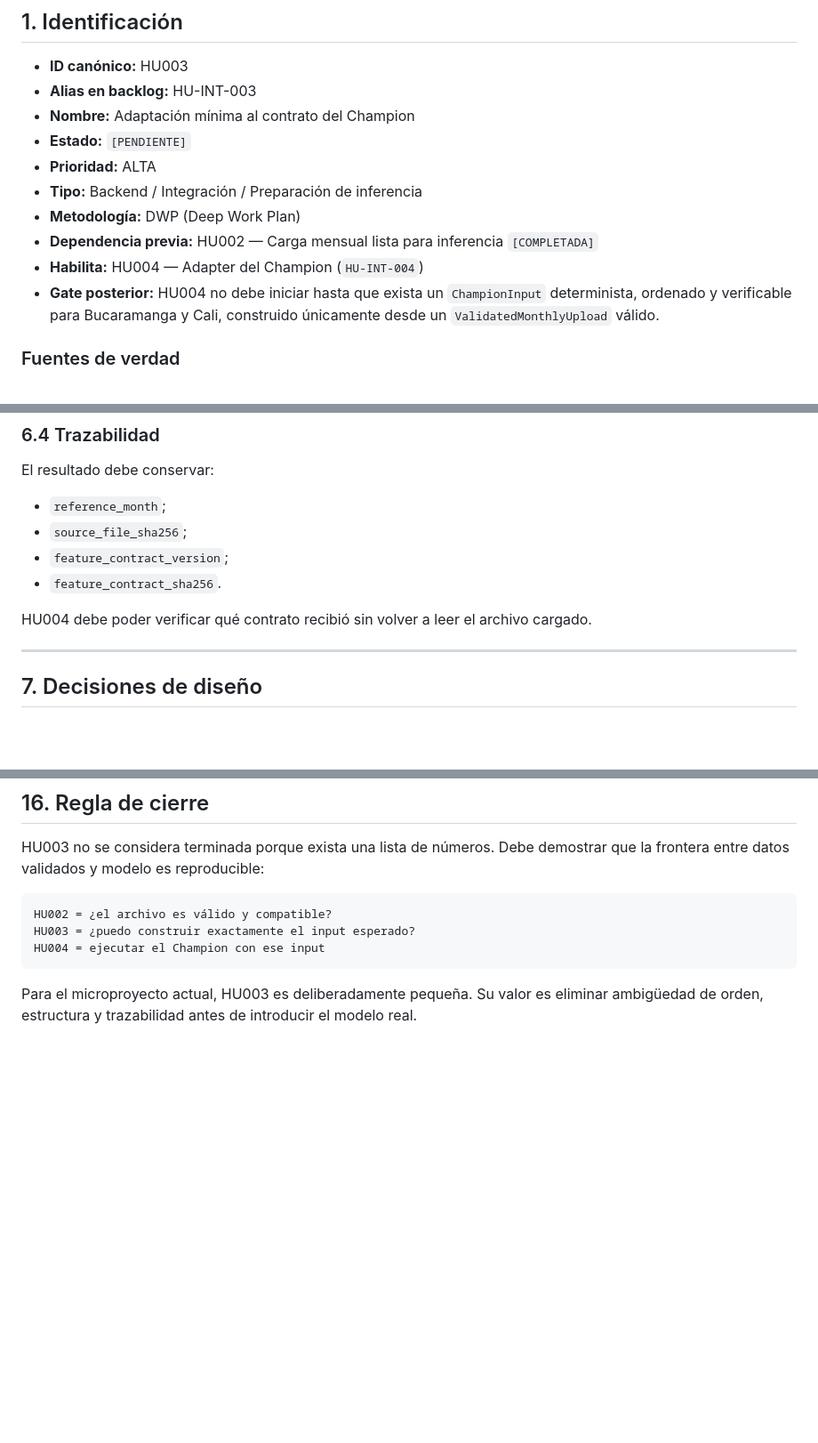
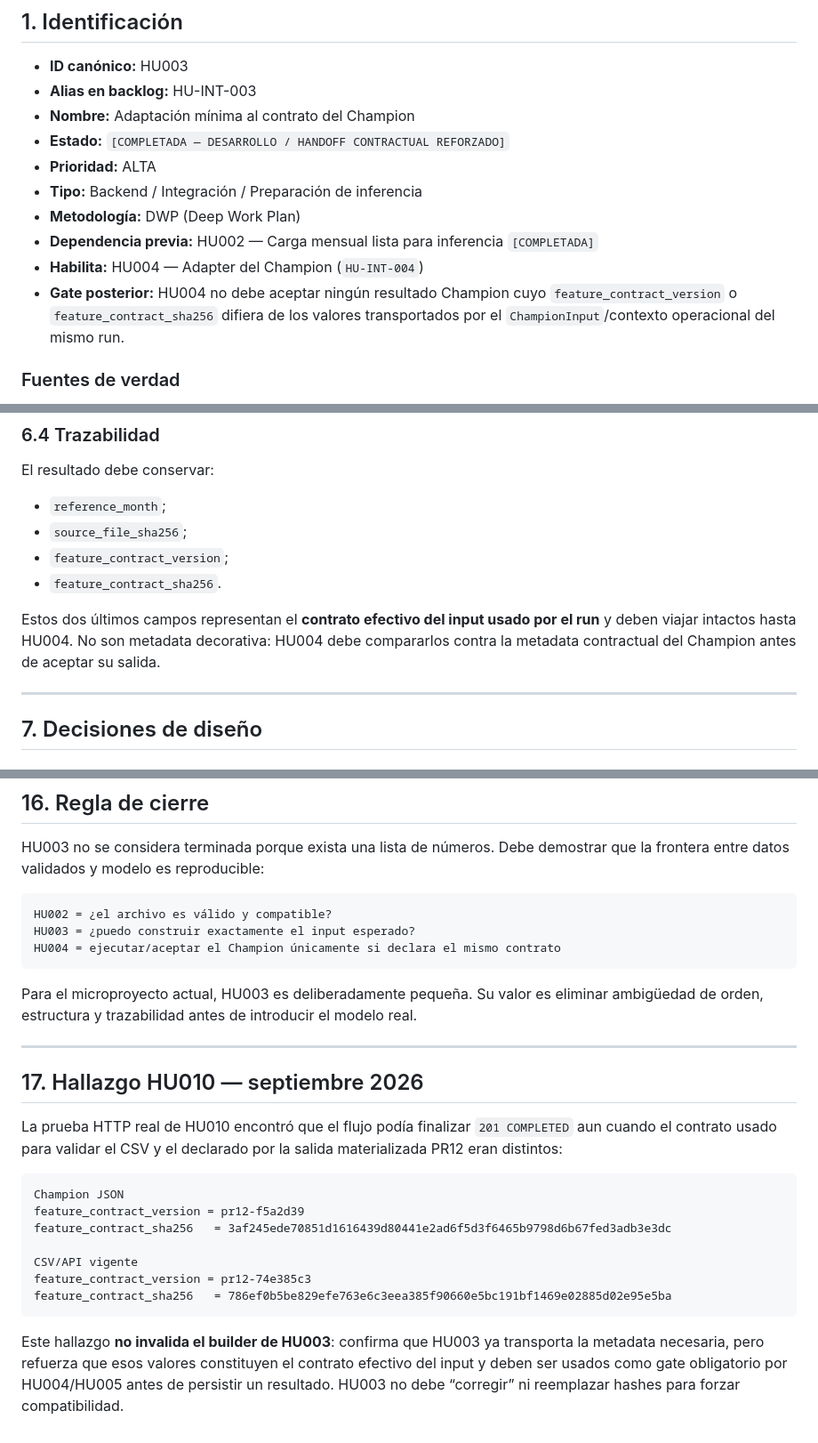
Before and after one commit to j-mauro-r/microproyecto-tema3, a Markdown page: dashboard_prototipos/docs/hu003_champion_input_contract.md, 3 parts joined by grey strips. Shown at 89% size. Drawn GitHub-style; blank space fills up the shorter version.

Commit message:
docs(api): align HU003 with feature-contract gate

````diff
--- a/dashboard_prototipos/docs/hu003_champion_input_contract.md
+++ b/dashboard_prototipos/docs/hu003_champion_input_contract.md
@@ -5,13 +5,13 @@
 - **ID canónico:** HU003
 - **Alias en backlog:** HU-INT-003
 - **Nombre:** Adaptación mínima al contrato del Champion
-- **Estado:** `[PENDIENTE]`
+- **Estado:** `[COMPLETADA — DESARROLLO / HANDOFF CONTRACTUAL REFORZADO]`
 - **Prioridad:** ALTA
 - **Tipo:** Backend / Integración / Preparación de inferencia
 - **Metodología:** DWP (Deep Work Plan)
 - **Dependencia previa:** HU002 — Carga mensual lista para inferencia `[COMPLETADA]`
 - **Habilita:** HU004 — Adapter del Champion (`HU-INT-004`)
-- **Gate posterior:** HU004 no debe iniciar hasta que exista un `ChampionInput` determinista, ordenado y verificable para Bucaramanga y Cali, construido únicamente desde un `ValidatedMonthlyUpload` válido.
+- **Gate posterior:** HU004 no debe aceptar ningún resultado Champion cuyo `feature_contract_version` o `feature_contract_sha256` difiera de los valores transportados por el `ChampionInput`/contexto operacional del mismo run.
 
 ### Fuentes de verdad
 
@@ -212,7 +212,7 @@ El resultado debe conservar:
 - `feature_contract_version`;
 - `feature_contract_sha256`.
 
-HU004 debe poder verificar qué contrato recibió sin volver a leer el archivo cargado.
+Estos dos últimos campos representan el **contrato efectivo del input usado por el run** y deben viajar intactos hasta HU004. No son metadata decorativa: HU004 debe compararlos contra la metadata contractual del Champion antes de aceptar su salida.
 
 ---
 
@@ -712,7 +713,25 @@ HU003 no se considera terminada porque exista una lista de números. Debe demost
 ```text
 HU002 = ¿el archivo es válido y compatible?
 HU003 = ¿puedo construir exactamente el input esperado?
-HU004 = ejecutar el Champion con ese input
+HU004 = ejecutar/aceptar el Champion únicamente si declara el mismo contrato
 ```
 
 Para el microproyecto actual, HU003 es deliberadamente pequeña. Su valor es eliminar ambigüedad de orden, estructura y trazabilidad antes de introducir el modelo real.
+
+---
+
+## 17. Hallazgo HU010 — septiembre 2026
+
+La prueba HTTP real de HU010 encontró que el flujo podía finalizar `201 COMPLETED` aun cuando el contrato usado para validar el CSV y el declarado por la salida materializada PR12 eran distintos:
+
+```text
+Champion JSON
+feature_contract_version = pr12-f5a2d39
+feature_contract_sha256   = 3af245ede70851d1616439d80441e2ad6f5d3f6465b9798d6b67fed3adb3e3dc
+
+CSV/API vigente
+feature_contract_version = pr12-74e385c3
+feature_contract_sha256   = 786ef0b5be829efe763e6c3eea385f90660e5bc191bf1469e02885d02e95e5ba
+```
+
+Este hallazgo **no invalida el builder de HU003**: confirma que HU003 ya transporta la metadata necesaria, pero refuerza que esos valores constituyen el contrato efectivo del input y deben ser usados como gate obligatorio por HU004/HU005 antes de persistir un resultado. HU003 no debe “corregir” ni reemplazar hashes para forzar compatibilidad.
````
Also changed, not shown: other parts of dashboard_prototipos/docs/hu003_champion_input_contract.md (+1 -0 lines).
